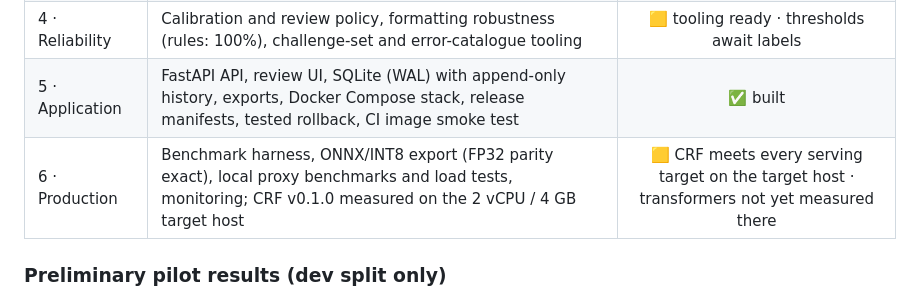
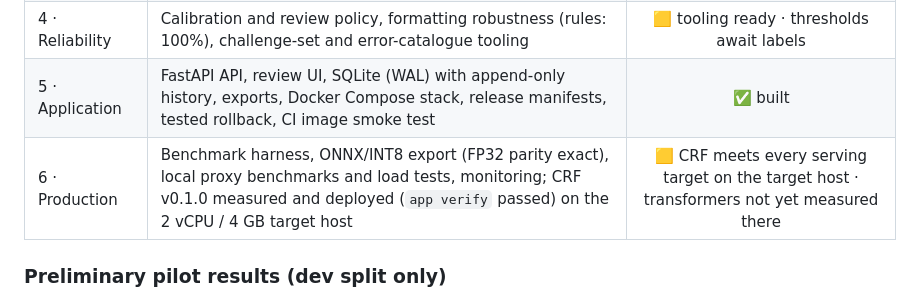
Before and after one commit to professor3333/TriggerMap, a Markdown page: README.md, the part around the change. Rendered like a GitHub page.

Commit message:
Record the verified hosted deployment of v0.1.0 on the target host

```diff
--- a/README.md
+++ b/README.md
@@ -159,7 +159,7 @@ item can be highlighted in the original advisory.
 | 3 · Neural models | Frozen leakage-safe splits, annotation batches (01–03, 06: model-drafted), DistilBERT and DeBERTa-v3 with span / role / group heads, experiment runner, CRF ablations and learning curve | 🟨 trained on model drafts (run 3) · DeBERTa ≈ CRF on held-out agreement, no clear winner |
 | 4 · Reliability | Calibration and review policy, formatting robustness (rules: 100%), challenge-set and error-catalogue tooling | 🟨 tooling ready · thresholds await labels |
 | 5 · Application | FastAPI API, review UI, SQLite (WAL) with append-only history, exports, Docker Compose stack, release manifests, tested rollback, CI image smoke test | ✅ built |
-| 6 · Production | Benchmark harness, ONNX/INT8 export (FP32 parity exact), local proxy benchmarks and load tests, monitoring; CRF v0.1.0 measured on the 2 vCPU / 4 GB target host | 🟨 CRF meets every serving target on the target host · transformers not yet measured there |
+| 6 · Production | Benchmark harness, ONNX/INT8 export (FP32 parity exact), local proxy benchmarks and load tests, monitoring; CRF v0.1.0 measured and deployed (`app verify` passed) on the 2 vCPU / 4 GB target host | 🟨 CRF meets every serving target on the target host · transformers not yet measured there |
 
 ### Preliminary pilot results (dev split only)
 
```
Also changed, not shown: docs/deployment.md (+14 -0 lines).
